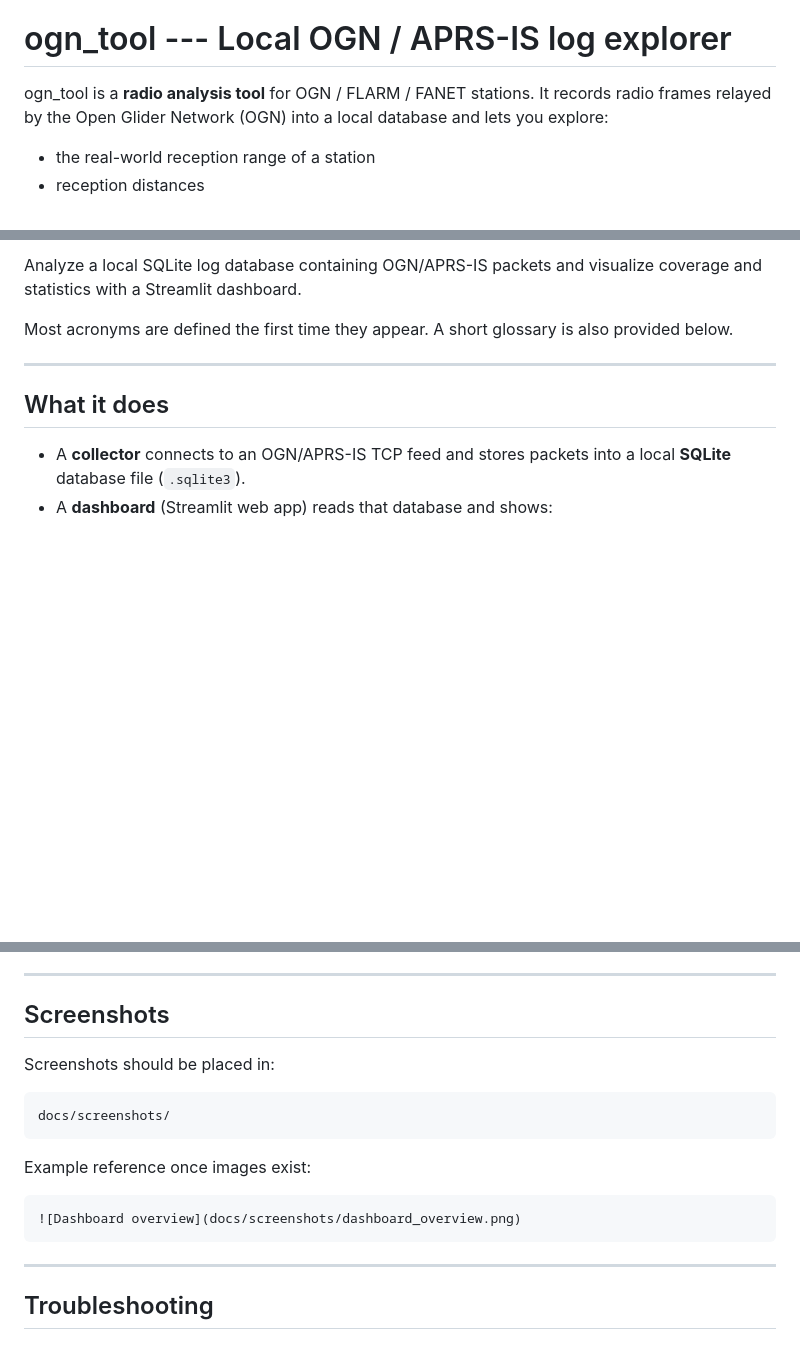
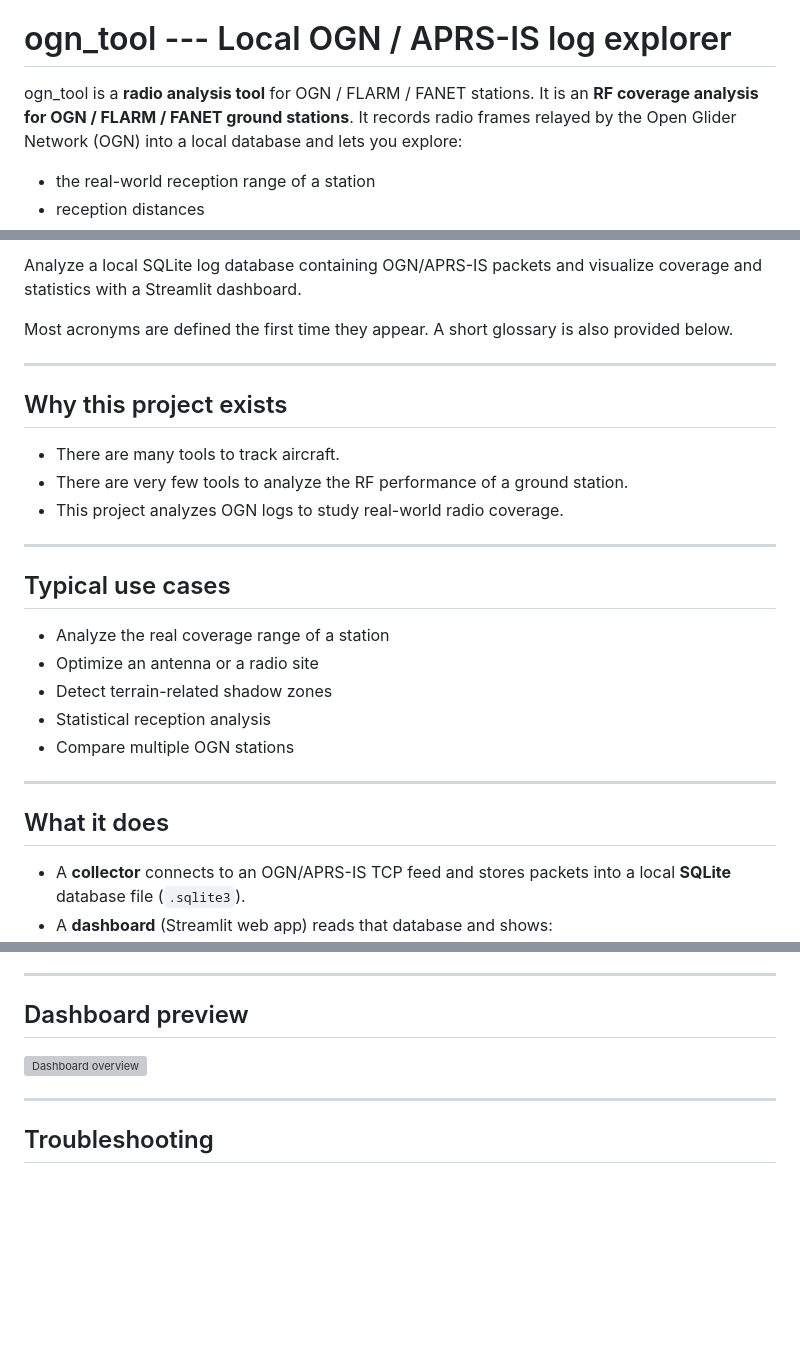
Before and after one commit to HyperionXXI/ogn_tool, a Markdown page: README.md, 3 parts joined by grey strips. GitHub-like rendering; blank space fills up the shorter version; grey boxes are pictures that could not be loaded.

Commit message:
docs: clarify RF analysis purpose and use cases

````diff
--- a/README.md
+++ b/README.md
@@ -3,6 +3,7 @@
 # ogn_tool --- Local OGN / APRS-IS log explorer
 
 ogn_tool is a **radio analysis tool** for OGN / FLARM / FANET stations.
+It is an **RF coverage analysis for OGN / FLARM / FANET ground stations**.
 It records radio frames relayed by the Open Glider Network (OGN) into a local
 database and lets you explore:
 - the real-world reception range of a station
@@ -20,6 +21,24 @@ visualize coverage and statistics with a Streamlit dashboard.
 
 Most acronyms are defined the first time they appear. A short glossary
 is also provided below.
+
+------------------------------------------------------------------------
+
+## Why this project exists
+
+- There are many tools to track aircraft.
+- There are very few tools to analyze the RF performance of a ground station.
+- This project analyzes OGN logs to study real-world radio coverage.
+
+------------------------------------------------------------------------
+
+## Typical use cases
+
+- Analyze the real coverage range of a station
+- Optimize an antenna or a radio site
+- Detect terrain-related shadow zones
+- Statistical reception analysis
+- Compare multiple OGN stations
 
 ------------------------------------------------------------------------
 
@@ -164,17 +183,9 @@ cannot reach the upstream feed.
 
 ------------------------------------------------------------------------
 
-## Screenshots
+## Dashboard preview
 
-Screenshots should be placed in:
-
-    docs/screenshots/
-
-Example reference once images exist:
-
-``` md
 ![Dashboard overview](docs/screenshots/dashboard_overview.png)
-```
 
 ------------------------------------------------------------------------
 
````
Also changed, not shown: README.fr.md (+20 -9 lines).
